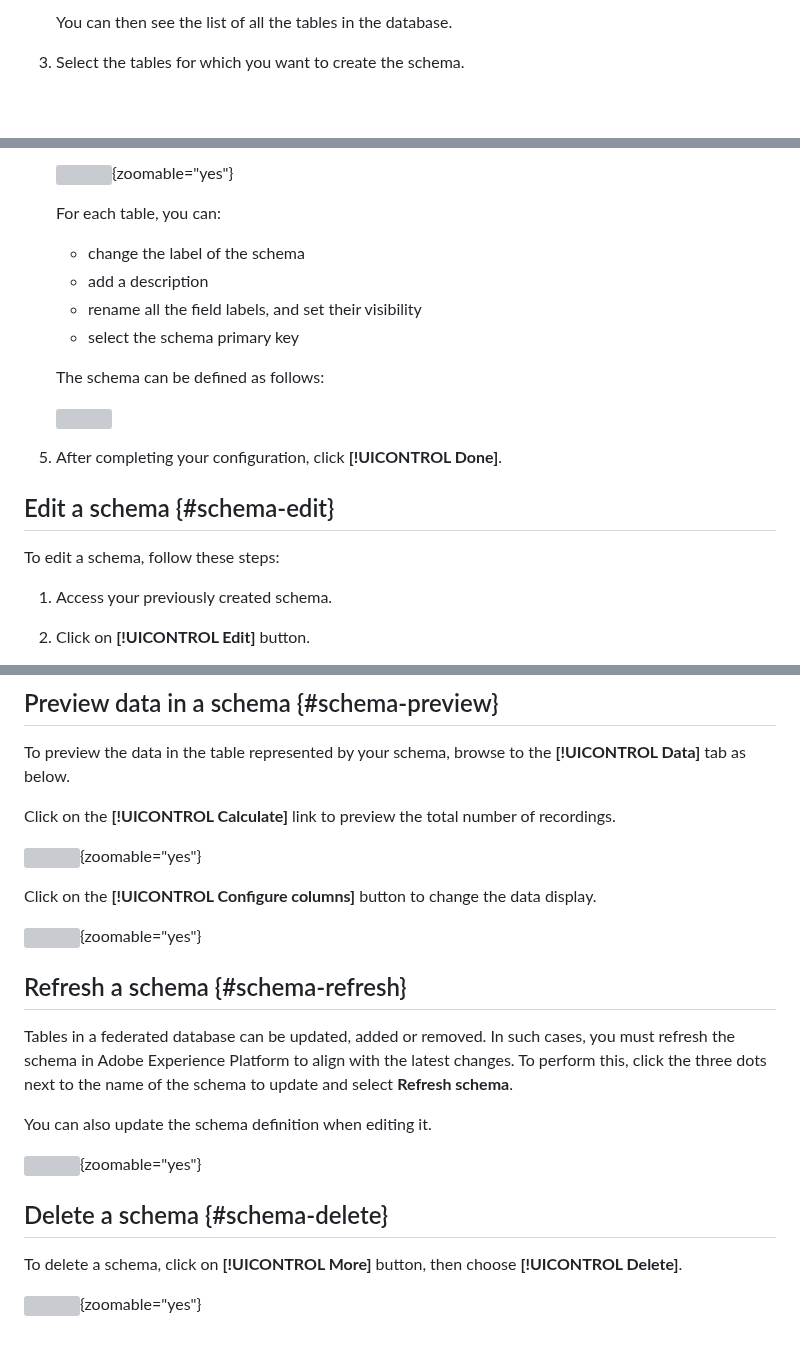
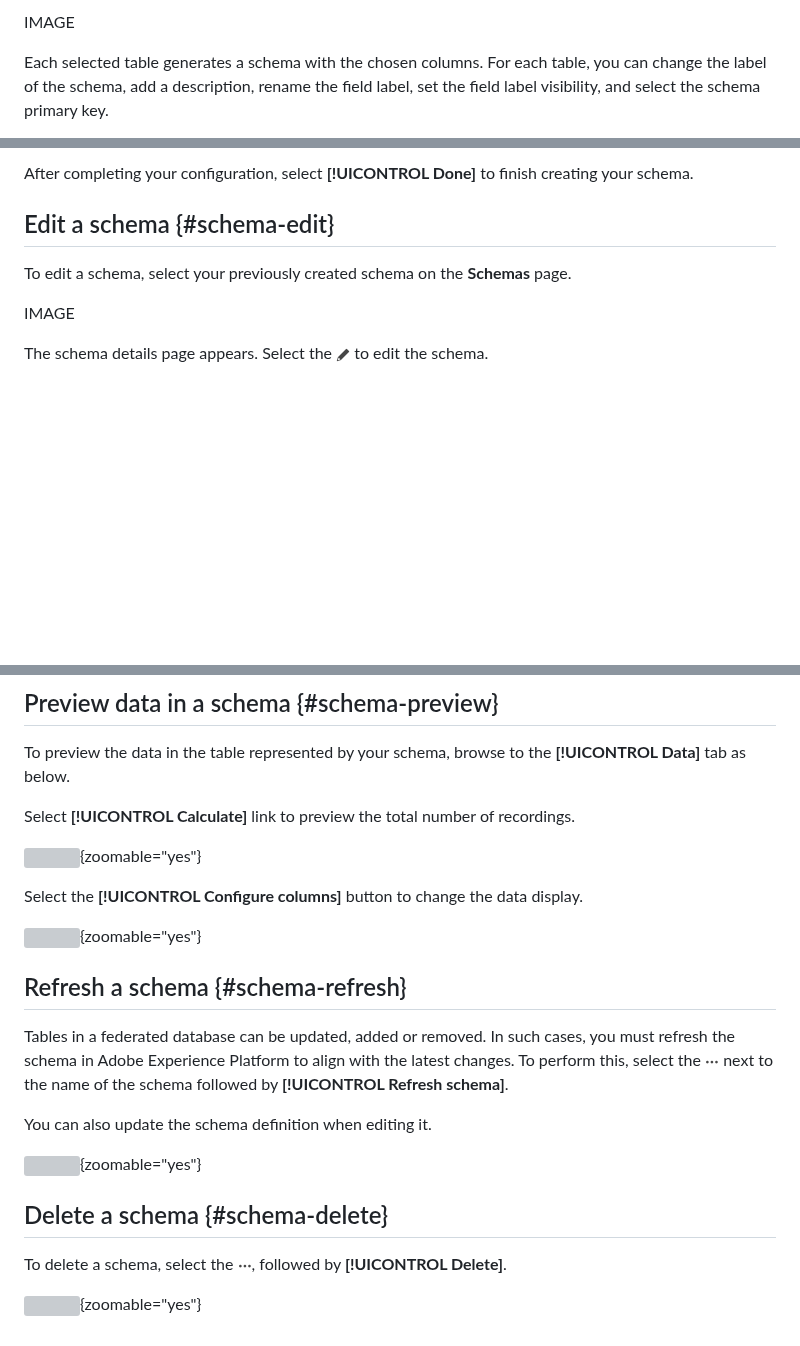
Before and after one commit to AdobeDocs/federated-audience-composition.en, a Markdown page: help/customer/schemas.md, 3 parts joined by grey strips. Drawn GitHub-style; pictures changed too: help/assets/icons/edit.png (added); blank space fills up the shorter version; grey boxes are pictures that could not be loaded.

Commit message:
Minor reworking

```diff
--- a/help/customer/schemas.md
+++ b/help/customer/schemas.md
@@ -71,5 +69,5 @@ To create schemas in Federated Audience Composition, follow the steps below:
 
-    You can then see the list of all the tables in the database.
+IMAGE
 
-1. Select the tables for which you want to create the schema.
+Each selected table generates a schema with the chosen columns. For each table, you can change the label of the schema, add a description, rename the field label, set the field label visibility, and select the schema primary key.
 
@@ -77,24 +75,11 @@ To create schemas in Federated Audience Composition, follow the steps below:
 
-    ![](assets/schema_fields.png){zoomable="yes"}
-
-    For each table, you can:
-
-    * change the label of the schema
-    * add a description
-    * rename all the field labels, and set their visibility
-    * select the schema primary key
-
-    The schema can be defined as follows:
-
-    ![](assets/schema_example.png)
-
-1. After completing your configuration, click **[!UICONTROL Done]**.
+After completing your configuration, select **[!UICONTROL Done]** to finish creating your schema.
 
 ## Edit a schema {#schema-edit}
 
-To edit a schema, follow these steps:
+To edit a schema, select your previously created schema on the **Schemas** page.
 
-1. Access your previously created schema.
+IMAGE
 
-1. Click on **[!UICONTROL Edit]** button.
+The schema details page appears. Select the ![pencil icon](/help/assets/icons/edit.png) to edit the schema.
 
@@ -108,25 +93,24 @@ To edit a schema, follow these steps:
 
 To preview the data in the table represented by your schema, browse to the **[!UICONTROL Data]** tab as below.
 
-Click on the **[!UICONTROL Calculate]** link to preview the total number of recordings.
+Select **[!UICONTROL Calculate]** link to preview the total number of recordings.
 
 ![](assets/schema_data.png){zoomable="yes"}
 
-Click on the **[!UICONTROL Configure columns]** button to change the data display.
+Select the **[!UICONTROL Configure columns]** button to change the data display.
 
 ![](assets/schema_columns.png){zoomable="yes"}
 
 ## Refresh a schema {#schema-refresh}
 
-Tables in a federated database can be updated, added or removed. In such cases, you must refresh the schema in Adobe Experience Platform to align with the latest changes. To perform this, click the three dots next to the name of the schema to update and select **Refresh schema**.
+Tables in a federated database can be updated, added or removed. In such cases, you must refresh the schema in Adobe Experience Platform to align with the latest changes. To perform this, select the ![three dots icon](/help/assets/icons/more.png) next to the name of the schema followed by **[!UICONTROL Refresh schema]**.
 
 You can also update the schema definition when editing it.
 
 ![](assets/schema_refresh.png){zoomable="yes"}
 
-
 ## Delete a schema {#schema-delete}
 
-To delete a schema, click on **[!UICONTROL More]** button, then choose **[!UICONTROL Delete]**.
+To delete a schema, select the ![three dots icon](/help/assets/icons/more.png), followed by **[!UICONTROL Delete]**.
 
 ![](assets/schema_delete.png){zoomable="yes"}
```
Also changed, not shown: other parts of help/customer/schemas.md (+9 -11 lines).
